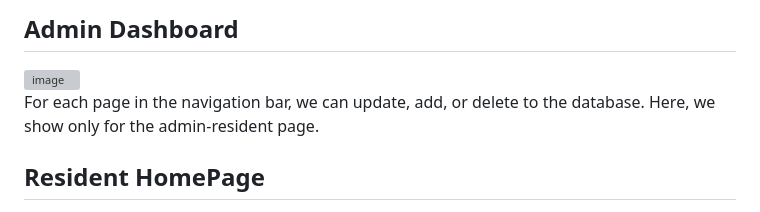
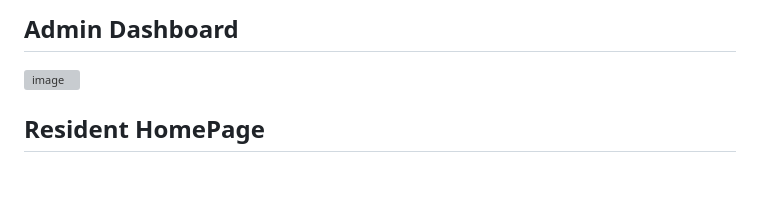
Before and after one commit to myCSEprojects/hostel-management-system, a Markdown page: README.md, the part around one of its changes. GitHub-like rendering; blank space fills up the shorter version; grey boxes are pictures that could not be loaded.

```diff
--- a/README.md
+++ b/README.md
@@ -89,7 +89,5 @@ Residents filter
 ## Admin Dashboard
 ![image](https://user-images.githubusercontent.com/80308830/226423771-aa566b35-72cf-452f-9c76-e058819bac83.png)
 <br>
-For each page in the navigation bar, we can update, add, or delete to the database. Here, we show only for the admin-resident page.
-
 
 ## Resident HomePage
```
Also changed, not shown: other parts of README.md (+1 -0 lines).
